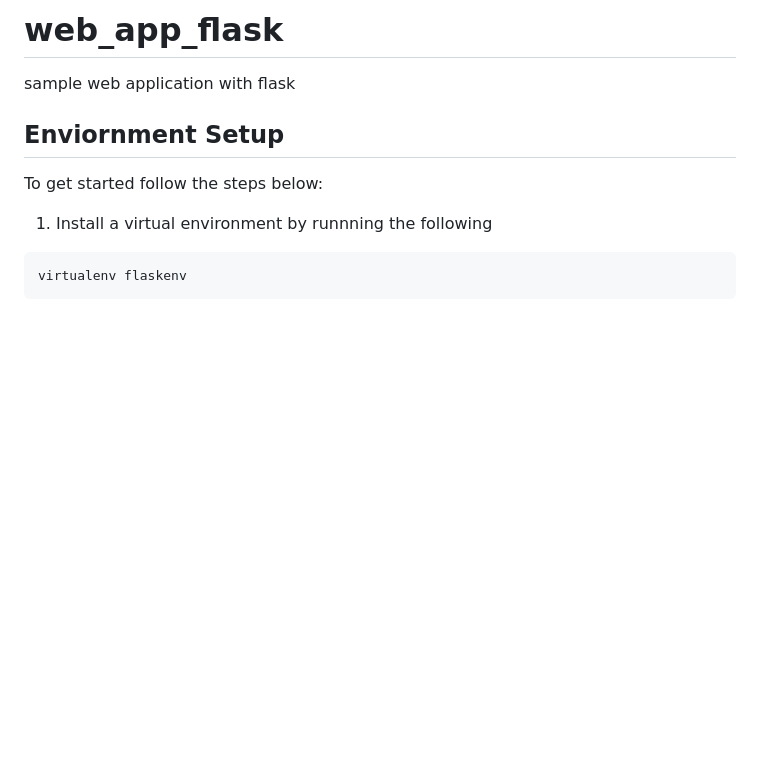
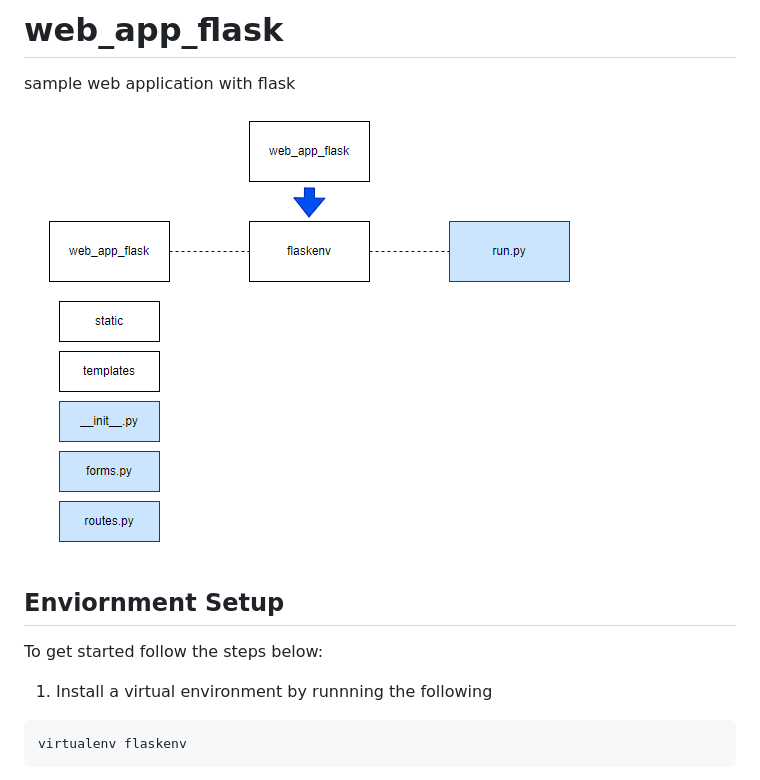
Before and after one commit to thandarkhineaye/web_app_flask, a Markdown page: README.md, the part around the change. Rendered like a GitHub page; pictures changed too: img/img1.png (added); blank space fills up the shorter version.

Commit message:
add folder structure

```diff
--- a/README.md
+++ b/README.md
@@ -1,5 +1,6 @@
 # web_app_flask
 sample web application with flask
+![alt text](img/img1.png)
 ## Enviornment Setup
 To get started follow the steps below:
 
```
